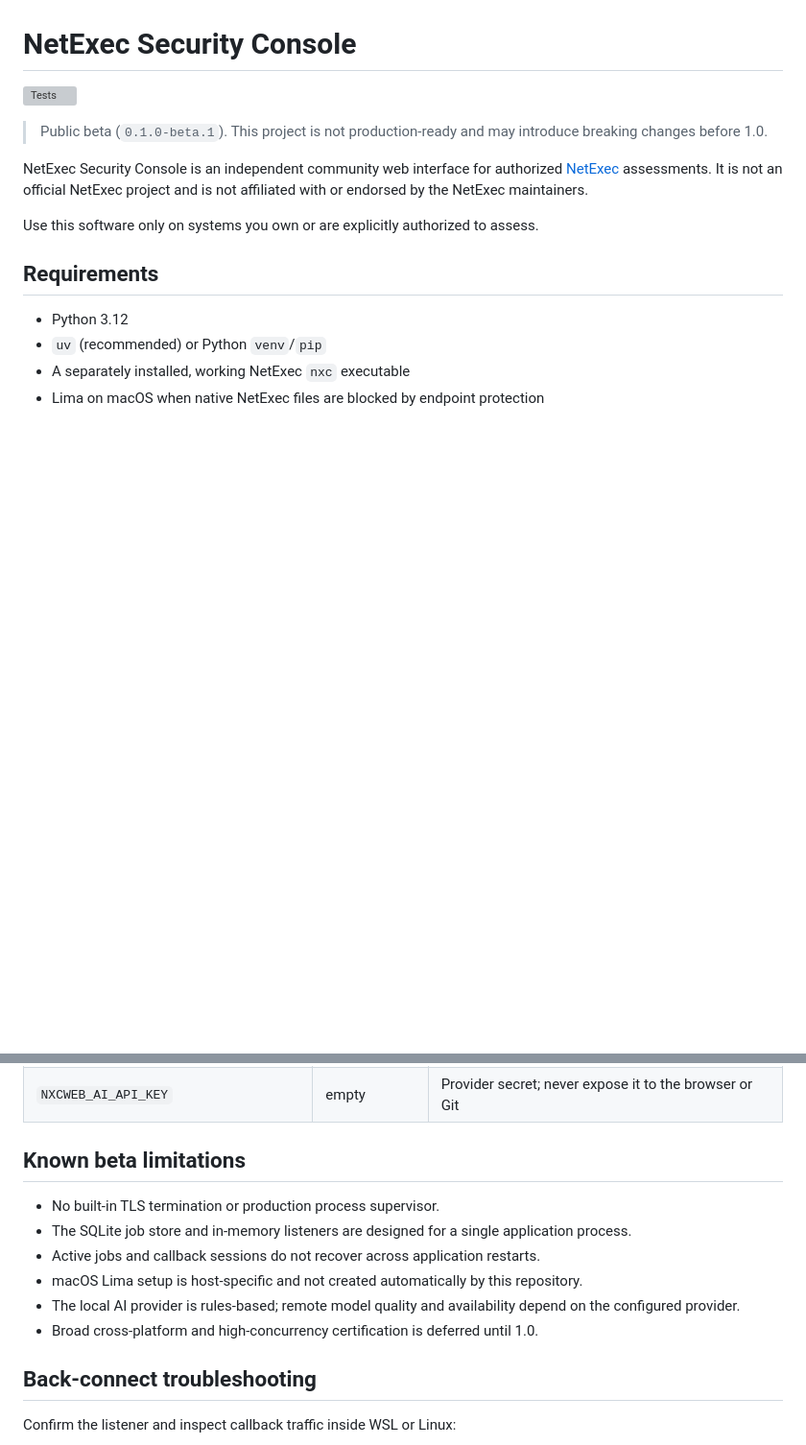
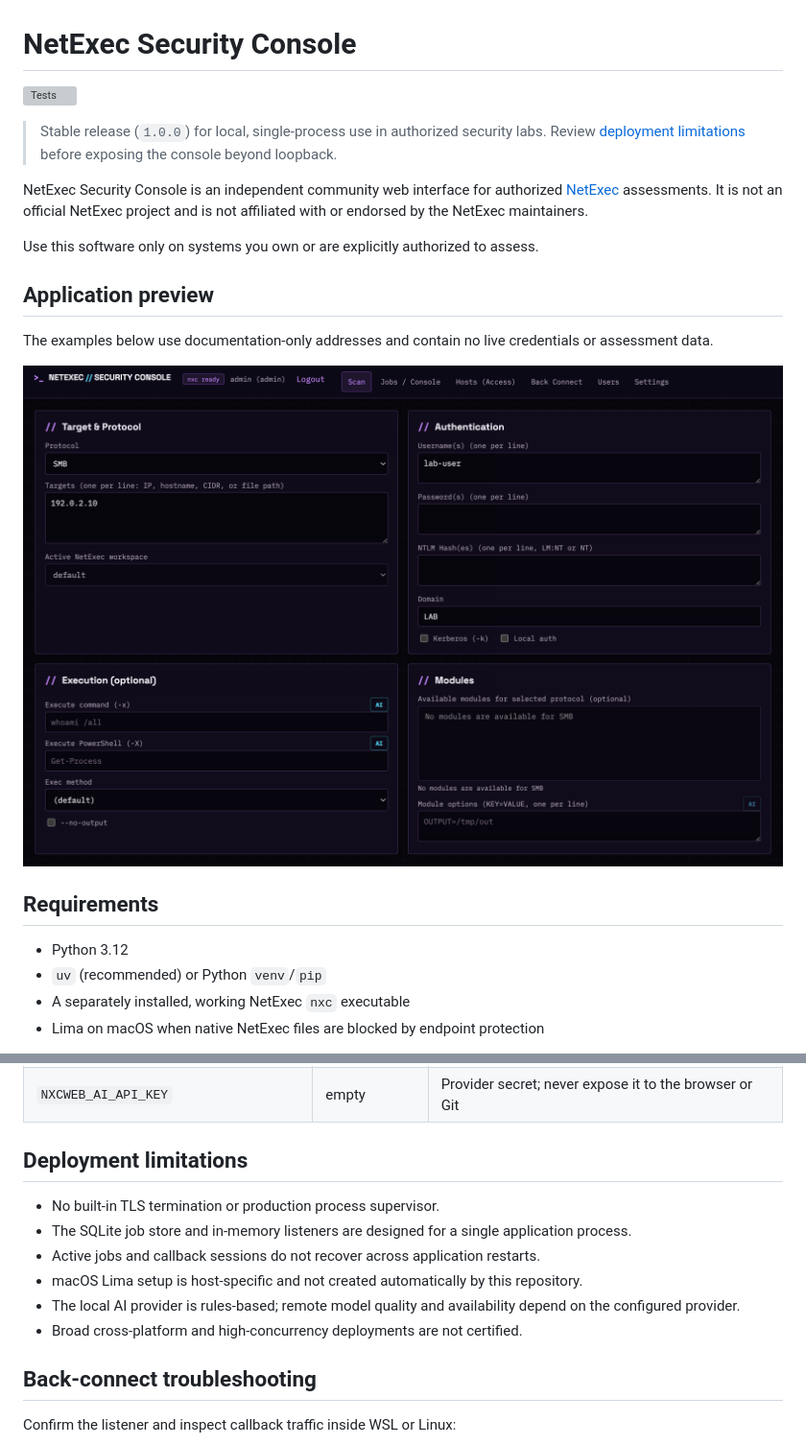
Before and after one commit to rungga/nxc-web-console, a Markdown page: README.md, 2 parts joined by grey strips. Shown at 96% size. Drawn GitHub-style; pictures changed too: docs/images/console-scan.png (added); blank space fills up the shorter version; grey boxes are pictures that could not be loaded.

Commit message:
Release nxc-web-console 1.0.0 (#2)

```diff
--- a/README.md
+++ b/README.md
@@ -2,11 +2,17 @@
 
 [![Tests](https://github.com/rungga/nxc-web-console/actions/workflows/test.yml/badge.svg)](https://github.com/rungga/nxc-web-console/actions/workflows/test.yml)
 
-> Public beta (`0.1.0-beta.1`). This project is not production-ready and may introduce breaking changes before 1.0.
+> Stable release (`1.0.0`) for local, single-process use in authorized security labs. Review [deployment limitations](#deployment-limitations) before exposing the console beyond loopback.
 
 NetExec Security Console is an independent community web interface for authorized [NetExec](https://github.com/Pennyw0rth/NetExec) assessments. It is not an official NetExec project and is not affiliated with or endorsed by the NetExec maintainers.
 
 Use this software only on systems you own or are explicitly authorized to assess.
+
+## Application preview
+
+The examples below use documentation-only addresses and contain no live credentials or assessment data.
+
+![NetExec Security Console scan interface](docs/images/console-scan.png)
 
 ## Requirements
 
@@ -249,14 +261,14 @@ Back-connect listeners now bind to `127.0.0.1` by default. To accept an authoriz
 | `NXCWEB_AI_BASE_URL` | provider default | Governed provider endpoint |
 | `NXCWEB_AI_API_KEY` | empty | Provider secret; never expose it to the browser or Git |
 
-## Known beta limitations
+## Deployment limitations
 
 - No built-in TLS termination or production process supervisor.
 - The SQLite job store and in-memory listeners are designed for a single application process.
 - Active jobs and callback sessions do not recover across application restarts.
 - macOS Lima setup is host-specific and not created automatically by this repository.
 - The local AI provider is rules-based; remote model quality and availability depend on the configured provider.
-- Broad cross-platform and high-concurrency certification is deferred until 1.0.
+- Broad cross-platform and high-concurrency deployments are not certified.
 
 ## Back-connect troubleshooting
 
```
Also changed, not shown: other parts of README.md (+6 -0 lines), CHANGELOG.md (+3 -0 lines), SECURITY.md (+1 -1 lines), docs/images/wsl2-nat-backconnect.png (added), 1 other file.
